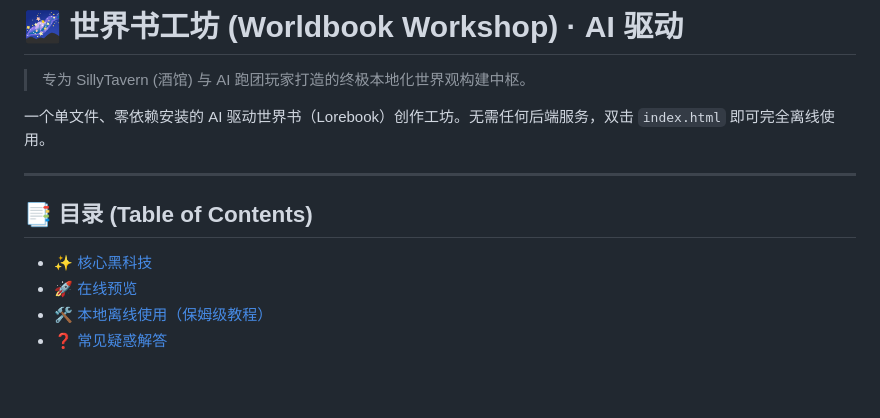
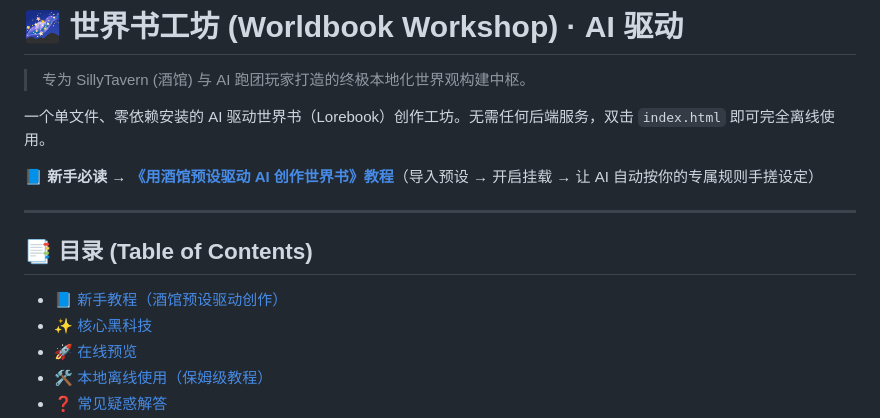
Before and after one commit to tian2418671-sys/worldbook-workshop, a Markdown page: README.md, the part around the change. Rendered like a GitHub page; blank space fills up the shorter version.

Commit message:
Docs: add tutorial link to README

```diff
--- a/README.md
+++ b/README.md
@@ -4,10 +4,13 @@
 
 一个单文件、零依赖安装的 AI 驱动世界书（Lorebook）创作工坊。无需任何后端服务，双击 `index.html` 即可完全离线使用。
 
+📘 **新手必读 → [《用酒馆预设驱动 AI 创作世界书》教程](./TUTORIAL.md)**（导入预设 → 开启挂载 → 让 AI 自动按你的专属规则手搓设定）
+
 ---
 
 ## 📑 目录 (Table of Contents)
 
+- [📘 新手教程（酒馆预设驱动创作）](./TUTORIAL.md)
 - [✨ 核心黑科技](#-核心黑科技-killer-features)
 - [🚀 在线预览](#-在线预览github-pages)
 - [🛠️ 本地离线使用（保姆级教程）](#️-本地离线使用手把手保姆级教程)
```
